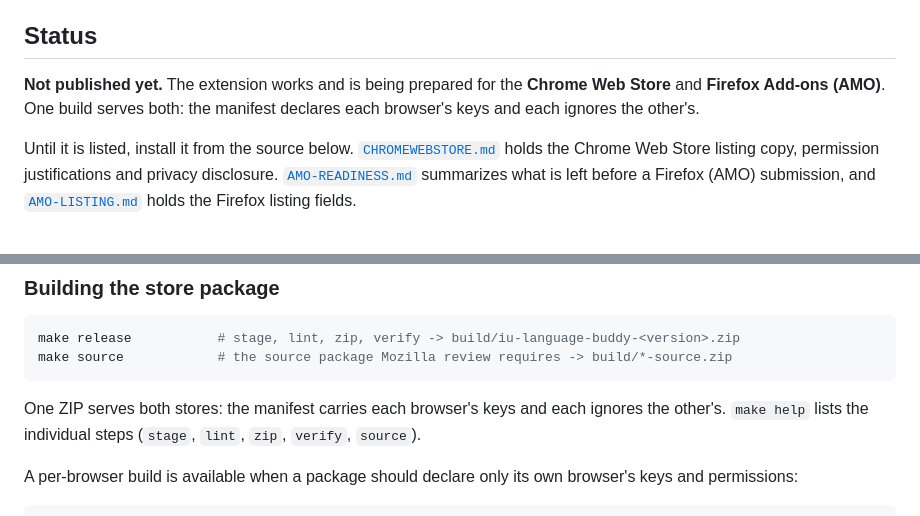
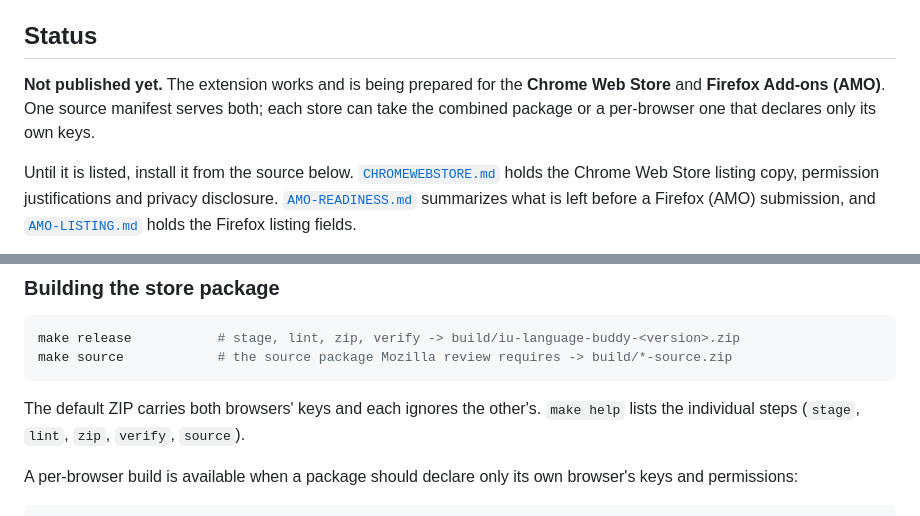
Before and after one commit to lhernandez0/iu, a Markdown page: README.md, 2 parts joined by grey strips. Drawn GitHub-style.

````diff
--- a/README.md
+++ b/README.md
@@ -13,8 +13,9 @@ Free, open source, no account.
 ## Status
 
 **Not published yet.** The extension works and is being prepared for the **Chrome
-Web Store** and **Firefox Add-ons (AMO)**. One build serves both: the manifest
-declares each browser's keys and each ignores the other's.
+Web Store** and **Firefox Add-ons (AMO)**. One source manifest serves both; each
+store can take the combined package or a per-browser one that declares only its own
+keys.
 
 Until it is listed, install it from the source below.
 [`CHROMEWEBSTORE.md`](CHROMEWEBSTORE.md) holds the Chrome Web Store listing copy,
@@ -232,9 +233,8 @@ make release           # stage, lint, zip, verify -> build/iu-language-buddy-<ve
 make source            # the source package Mozilla review requires -> build/*-source.zip
 ```
 
-One ZIP serves both stores: the manifest carries each browser's keys and each
-ignores the other's. `make help` lists the individual steps (`stage`, `lint`, `zip`,
-`verify`, `source`).
+The default ZIP carries both browsers' keys and each ignores the other's. `make help`
+lists the individual steps (`stage`, `lint`, `zip`, `verify`, `source`).
 
 A per-browser build is available when a package should declare only its own
 browser's keys and permissions:
````
Also changed, not shown: AMO-LISTING.md (+23 -0 lines), CHROMEWEBSTORE.md (+47 -6 lines).
